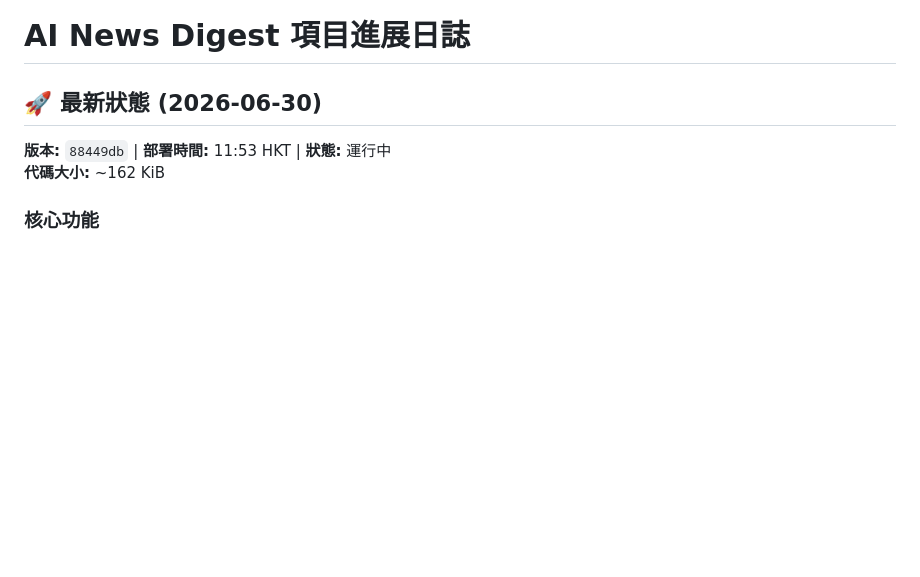
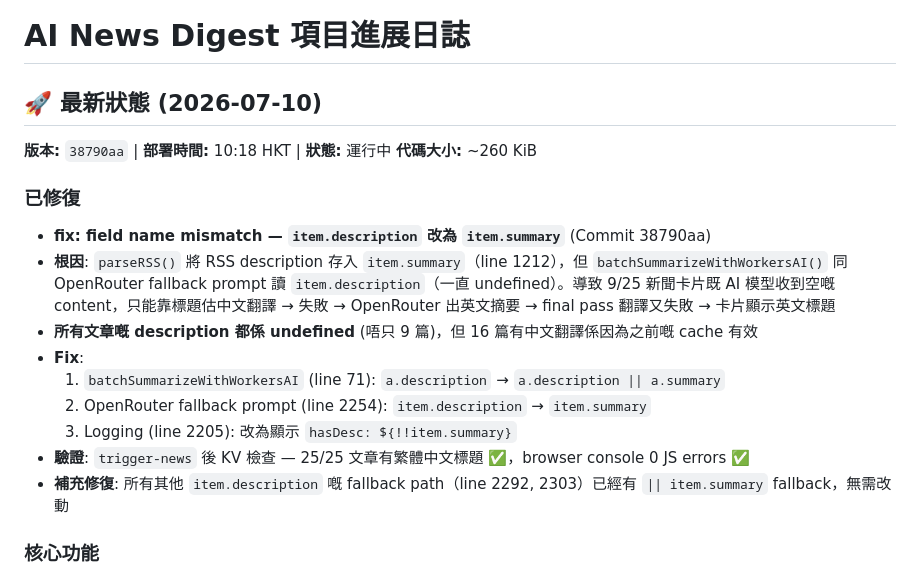
Before and after one commit to ValtaLab/pikai, a Markdown page: PROJECT_LOG.md, the part around the change. Rendered like a GitHub page; blank space fills up the shorter version.

Commit message:
docs: update PROJECT_LOG.md — fix RSS description field name mismatch

```diff
--- a/PROJECT_LOG.md
+++ b/PROJECT_LOG.md
@@ -8,9 +8,20 @@ last_update_by: HermesBPi
 
 # AI News Digest 項目進展日誌
 
-## 🚀 最新狀態 (2026-06-30)
-**版本:** `88449db` | **部署時間:** 11:53 HKT | **狀態:** 運行中
-**代碼大小:** ~162 KiB
+## 🚀 最新狀態 (2026-07-10)
+**版本:** `38790aa` | **部署時間:** 10:18 HKT | **狀態:** 運行中
+**代碼大小:** ~260 KiB
+
+### 已修復
+- **fix: field name mismatch — `item.description` 改為 `item.summary`** (Commit 38790aa)
+- **根因**: `parseRSS()` 將 RSS description 存入 `item.summary`（line 1212），但 `batchSummarizeWithWorkersAI()` 同 OpenRouter fallback prompt 讀 `item.description`（一直 undefined）。導致 9/25 新聞卡片既 AI 模型收到空嘅 content，只能靠標題估中文翻譯 → 失敗 → OpenRouter 出英文摘要 → final pass 翻譯又失敗 → 卡片顯示英文標題
+- **所有文章嘅 description 都係 undefined** (唔只 9 篇)，但 16 篇有中文翻譯係因為之前嘅 cache 有效
+- **Fix**:
+  1. `batchSummarizeWithWorkersAI` (line 71): `a.description` → `a.description || a.summary`
+  2. OpenRouter fallback prompt (line 2254): `item.description` → `item.summary`
+  3. Logging (line 2205): 改為顯示 `hasDesc: ${!!item.summary}`
+- **驗證**: `trigger-news` 後 KV 檢查 — 25/25 文章有繁體中文標題 ✅，browser console 0 JS errors ✅
+- **補充修復**: 所有其他 `item.description` 嘅 fallback path（line 2292, 2303）已經有 `|| item.summary` fallback，無需改動
 
 ### 核心功能
 - [x] **5-tab 佈局**: 今日必讀 / AI 影片 / 實用工具 / AI 知識庫 / 應用實例
```
